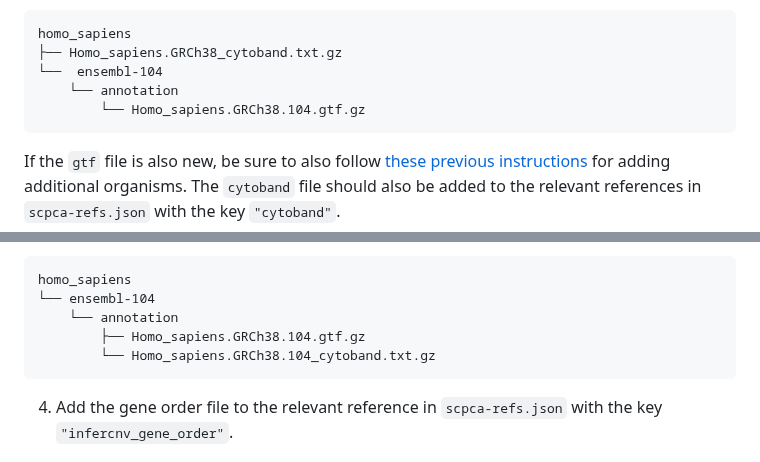
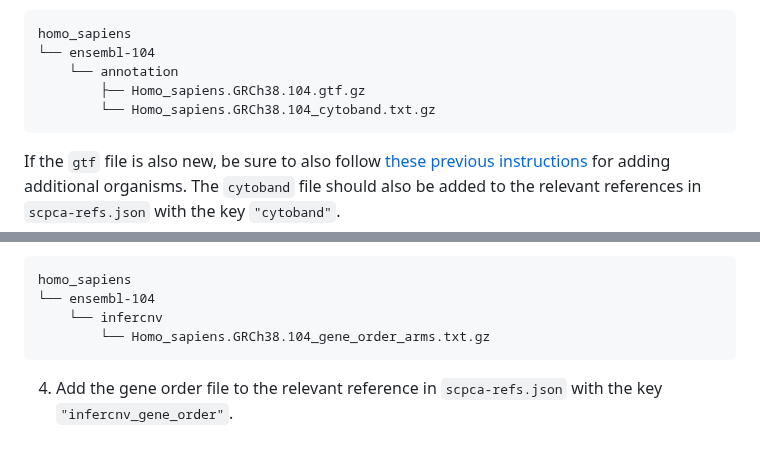
Before and after one commit to AlexsLemonade/scpca-nf, a Markdown page: internal-instructions.md, 2 parts joined by grey strips. Rendered like a GitHub page.

Commit message:
woops, changed the wrong tree chunk

````diff
--- a/internal-instructions.md
+++ b/internal-instructions.md
@@ -291,10 +291,10 @@ When adding these files to the `s3://scpca-references` bucket, the directory str
 
 ```
 homo_sapiens
-├── Homo_sapiens.GRCh38_cytoband.txt.gz
-└──  ensembl-104
+└── ensembl-104
     └── annotation
-        └── Homo_sapiens.GRCh38.104.gtf.gz
+        ├── Homo_sapiens.GRCh38.104.gtf.gz
+        └── Homo_sapiens.GRCh38.104_cytoband.txt.gz
 ```
 
 If the `gtf` file is also new, be sure to also follow [these previous instructions](#adding-additional-organisms) for adding additional organisms.
@@ -306,9 +306,8 @@ To generate the index files for only the new organism, use the `--build_refs` ar
 ```
 homo_sapiens
 └── ensembl-104
-    └── annotation
-        ├── Homo_sapiens.GRCh38.104.gtf.gz
-        └── Homo_sapiens.GRCh38.104_cytoband.txt.gz
+    └── infercnv
+        └── Homo_sapiens.GRCh38.104_gene_order_arms.txt.gz
 ```
 
 4. Add the gene order file to the relevant reference in `scpca-refs.json` with the key `"infercnv_gene_order"`.
````
